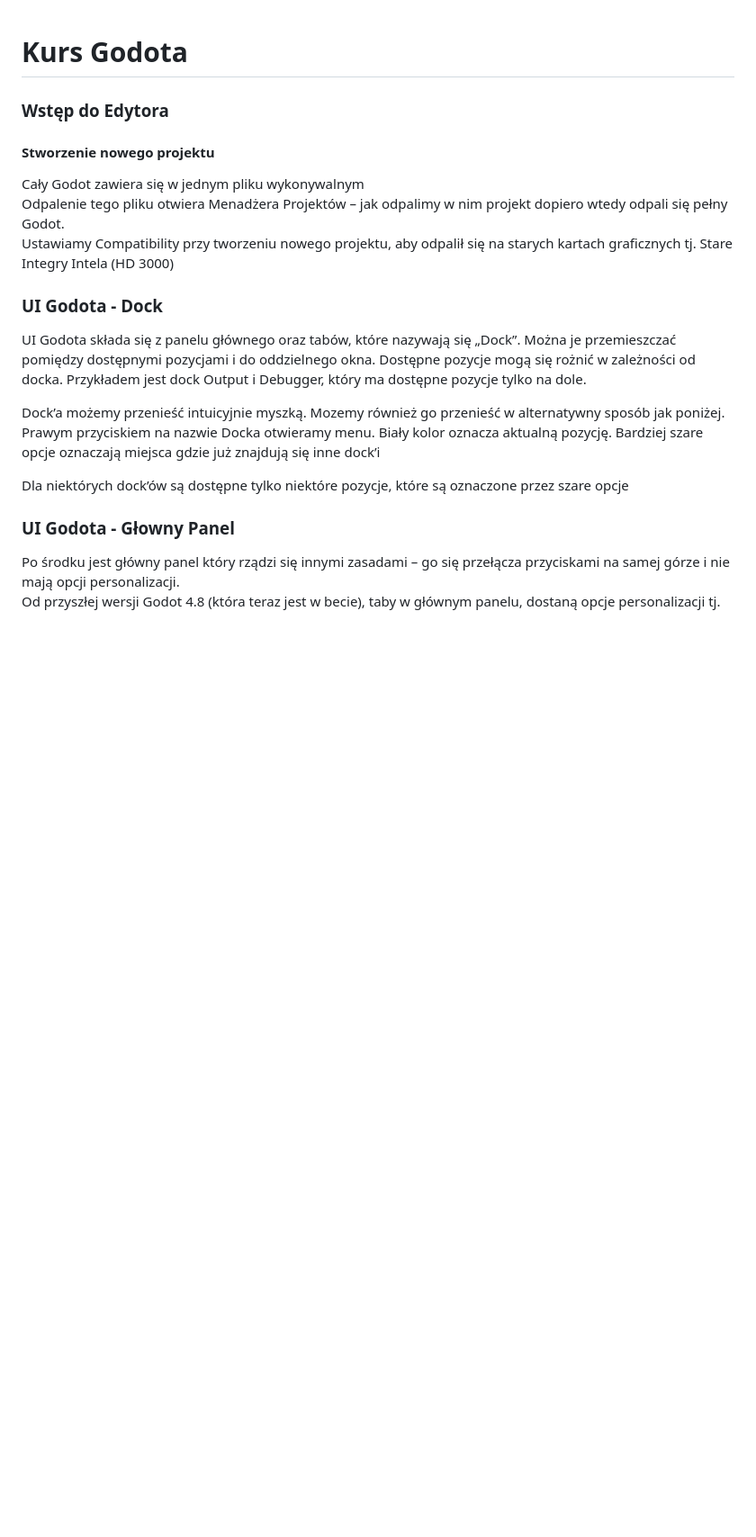
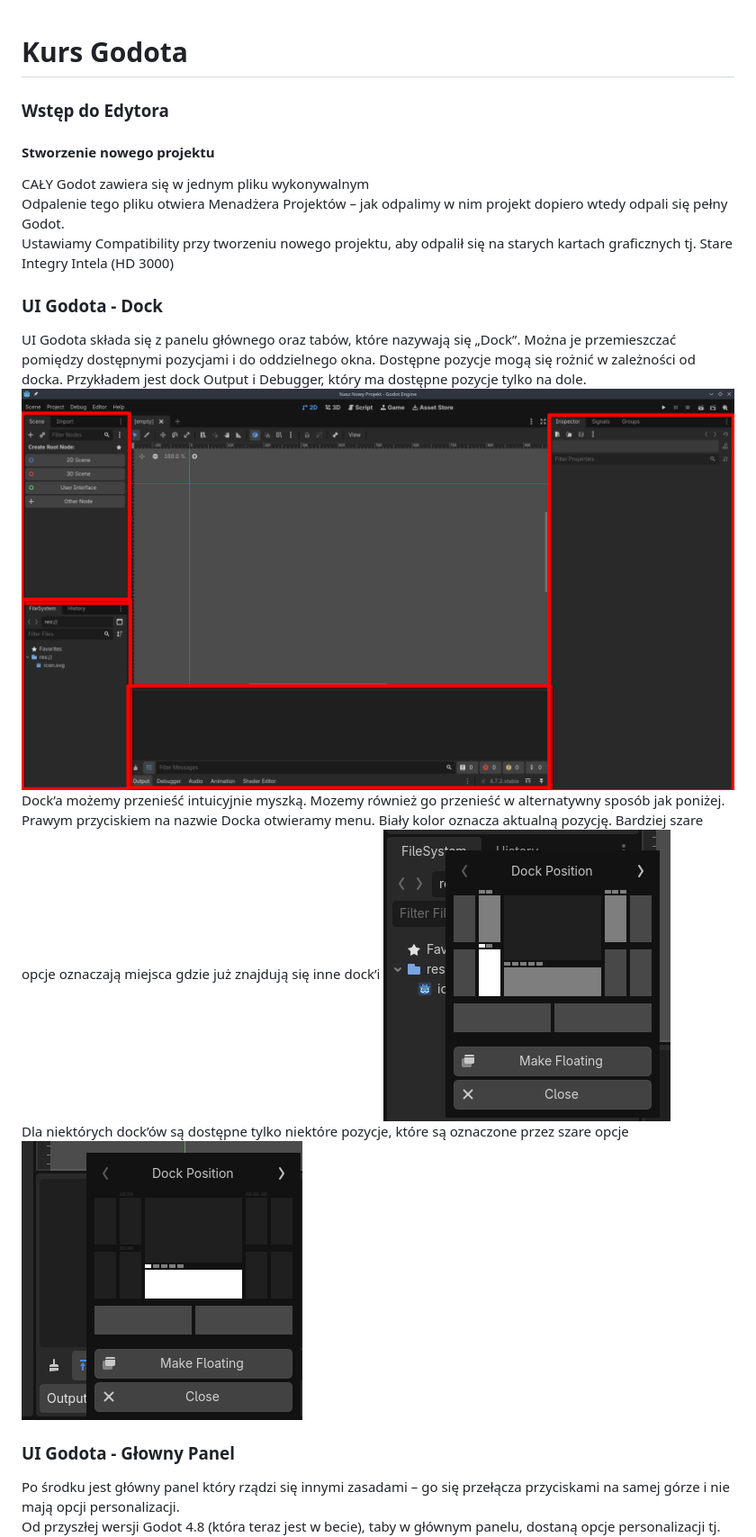
Before and after one commit to valk0x29a/valk0x29a.github.io, a Markdown page: index.md, the part around one of its changes. Shown at 90% size. GitHub-like rendering; pictures changed too: assets/ConsoleDockMenu.png (added), assets/DockMenu.png (added), assets/Docks.png (added); blank space fills up the shorter version.

Commit message:
Images

```diff
--- a/index.md
+++ b/index.md
@@ -1,18 +1,18 @@
 # Kurs Godota
 ### Wstęp do Edytora
 #### Stworzenie nowego projektu
-Cały Godot zawiera się w jednym pliku wykonywalnym
+CAŁY Godot zawiera się w jednym pliku wykonywalnym
 Odpalenie tego pliku otwiera Menadżera Projektów – jak odpalimy w nim projekt dopiero wtedy odpali się pełny Godot.
 Ustawiamy Compatibility przy tworzeniu nowego projektu, aby odpalił się na starych kartach graficznych tj. Stare Integry Intela (HD 3000)
 
 ### UI Godota - Dock
 UI Godota składa się z panelu głównego oraz tabów, które nazywają się „Dock”. Można je przemieszczać pomiędzy dostępnymi pozycjami i do oddzielnego okna. Dostępne pozycje mogą się rożnić w zależności od docka. Przykładem jest dock Output i Debugger, który ma dostępne pozycje tylko na dole.
-
+![](assets/Docks.png)
 Dock’a możemy przenieść intuicyjnie myszką.
 Mozemy również go przenieść w alternatywny sposób jak poniżej. Prawym przyciskiem na nazwie Docka otwieramy menu. Biały kolor oznacza aktualną pozycję. Bardziej szare opcje oznaczają miejsca gdzie już znajdują się inne dock’i
-
+![](assets/DockMenu.png)
 Dla niektórych dock’ów są dostępne tylko niektóre pozycje, które są oznaczone przez szare opcje
-
+![](assets/ConsoleDockMenu.png)
 ### UI Godota - Głowny Panel
 Po środku jest główny panel który rządzi się innymi zasadami – go się przełącza przyciskami na samej górze i nie mają opcji personalizacji.
 Od przyszłej wersji Godot 4.8 (która teraz jest w becie), taby w głównym panelu, dostaną opcje personalizacji tj. ukrycie tab’u i floating window.
```
Also changed, not shown: other parts of index.md (+4 -1 lines), assets/EditModes.png (added), assets/MainPanel.png (added).
